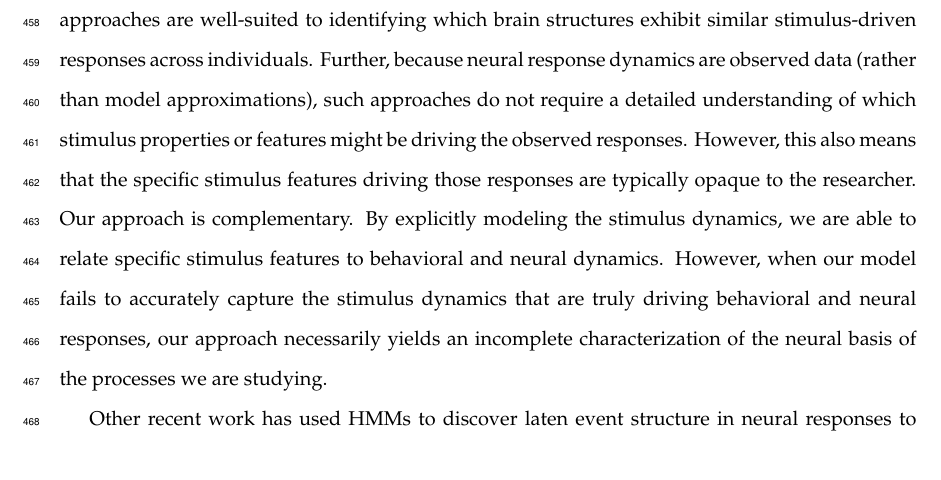
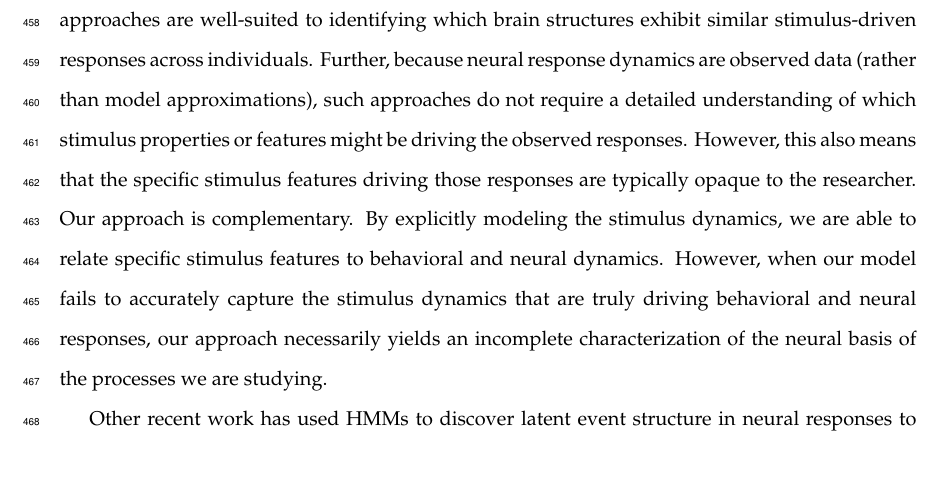
Before and after one commit to ContextLab/sherlock-topic-model-paper, a LaTeX paper (paper/main.tex): part of page 23 of 38, cut so that both start at the same text. Compiled offline with pdfLaTeX; a missing bibliography style is replaced by a similar one.

Commit message:
caught a typo

```diff
--- a/paper/main.tex
+++ b/paper/main.tex
@@ -167,7 +167,7 @@ The neural analyses we carried out (Fig.~\ref{fig:brainz}) also leveraged our ge
 
 Our general approach draws inspiration from prior work aimed at elucidating the neural and behavioral underpinnings of how we process dynamic naturalistic experiences and remember them later.  Our approach to identifying neural responses to naturalistic stimuli (including experiences) entails building an explicit model of the stimulus and searching for brain regions whose responses are consistent with the model~\citep[also see][]{HuthEtal12, HuthEtal16}.  In prior work, a series of studies from Uri Hasson's group~\citep{LernEtal11, SimoEtal16, ChenEtal17, BaldEtal17, ZadbEtal17} have developed a clever alternative approach: rather than building an explicit stimulus model, these studies instead search for brain responses (while experiencing the stimulus) that are reliably similar across individuals.  So called \textit{inter-subject correlation} (ISC) and \textit{inter-subject functional connectivity} (ISFC) analyses effectively treat other people's brain responses to the stimulus as a ``model'' of how its features change over time~\citep[also see][]{SimoChan20}.  These purely brain-driven approaches are well-suited to identifying which brain structures exhibit similar stimulus-driven responses across individuals.  Further, because neural response dynamics are observed data (rather than model approximations), such approaches do not require a detailed understanding of which stimulus properties or features might be driving the observed responses.  However, this also means that the specific stimulus features driving those responses are typically opaque to the researcher.  Our approach is complementary.  By explicitly modeling the stimulus dynamics, we are able to relate specific stimulus features to behavioral and neural dynamics.  However, when our model fails to accurately capture the stimulus dynamics that are truly driving behavioral and neural responses, our approach necessarily yields an incomplete characterization of the neural basis of the processes we are studying.
 
-Other recent work has used HMMs to discover laten event structure in neural responses to naturalistic stimuli~\citep{BaldEtal17}.  By applying HMMs to our explicit models of stimulus and memory dynamics, we gain a more direct understanding of those state dynamics.  For example, we found that although the events comprising each participant's recalls recapitulated the episode's essence, participants different in the \textit{resolution} of their recounting of low-level details.  In turn, these individual behavioral differences were reflected in differences in neural activity dynamics as participants watched the television episode.
+Other recent work has used HMMs to discover latent event structure in neural responses to naturalistic stimuli~\citep{BaldEtal17}.  By applying HMMs to our explicit models of stimulus and memory dynamics, we gain a more direct understanding of those state dynamics.  For example, we found that although the events comprising each participant's recalls recapitulated the episode's essence, participants different in the \textit{resolution} of their recounting of low-level details.  In turn, these individual behavioral differences were reflected in differences in neural activity dynamics as participants watched the television episode.
 
 Our approach also draws inspiration from the growing field of word embedding models.  The topic models~\citep{BleiEtal03} we used to embed text from the episode annotations and participants' recall transcripts are just one of many models that have been studied in an extensive literature.  The earliest approaches to word embedding, including latent
 semantic analysis~\citep{LandDuma97}, used word co-occurrence statistics (i.e., how often pairs of words occur in the same documents contained in the corpus) to derive a unique feature vector for each word.  The feature vectors are constructed so that words that co-occur more frequently have feature vectors that are closer (in Euclidean distance).  Topic models are essentially an extension of those early models, in that they attempt to explicitly model the underlying causes of word co-occurrences by automatically identifying the set of themes or topics reflected across the documents in the corpus.  More recent work on these types of semantic models, including word2vec~\citep{MikoEtal13}, the Universal Sentence Encoder~\citep{CerEtal18}, GPT-2~\citep{RadfEtal19}, and GTP-3~\citep{BrowEtal20} use deep neural networks to attempt to identify the deeper conceptual representations underlying each word.  Despite the availability of these sophisticated deep learning-based embedding models, we chose to prioritize interpretability of the embedding dimensions (e.g., Fig.~\ref{fig:topics}) over raw performance, e.g. by a predefined benchmark.  Nevertheless, we note that our general framework is, in principle, robust to the specific choice of language model as well as other aspects of our computational pipeline.  For example, the word embedding model, timeseries segmentation model, and the episode-recall matching function could all be customized to suit a particular question space or application.  Indeed, for some questions, interpretability of the embeddings may not be a priority, and thus other text embedding approaches (including the deep learning-based models described above) may be preferable.  Future work will be needed to explore the influence of particular models on our framework's predictions and performance.
```
